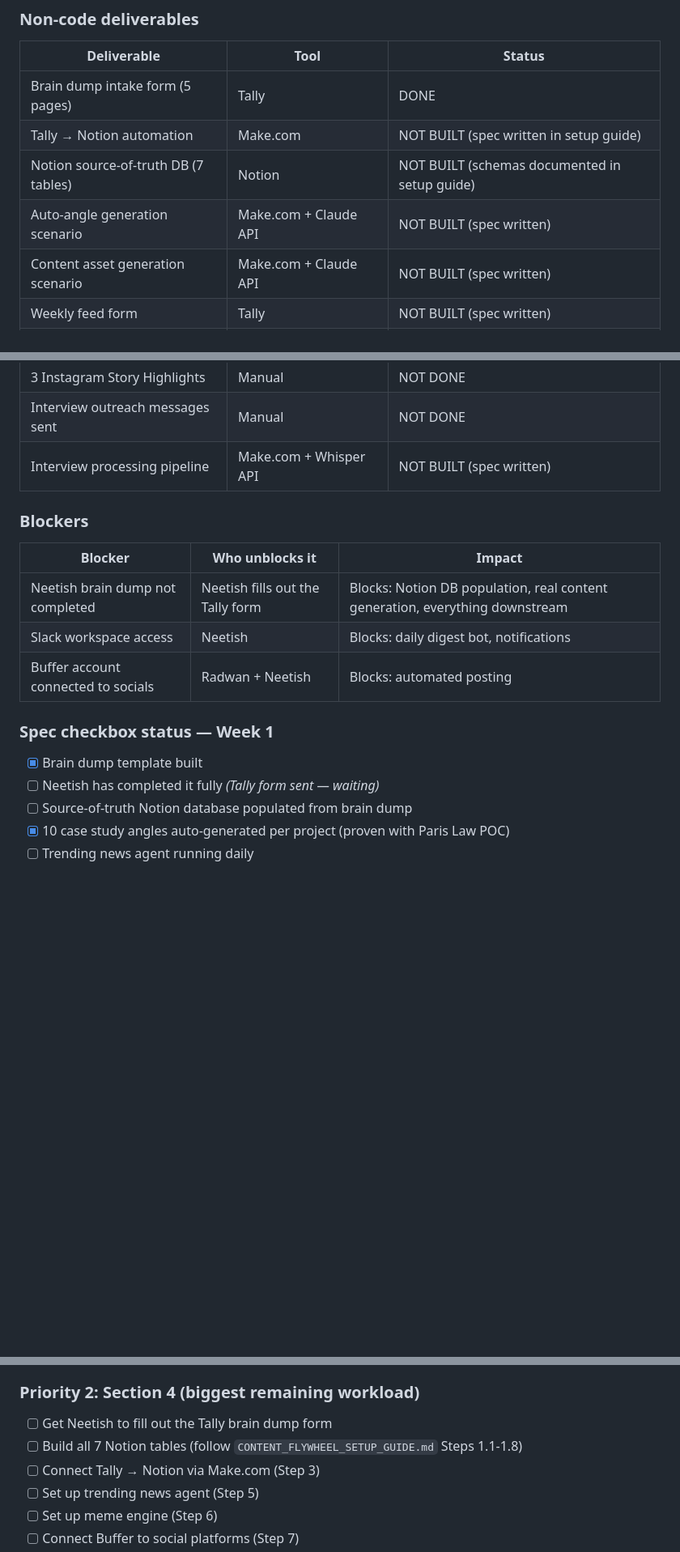
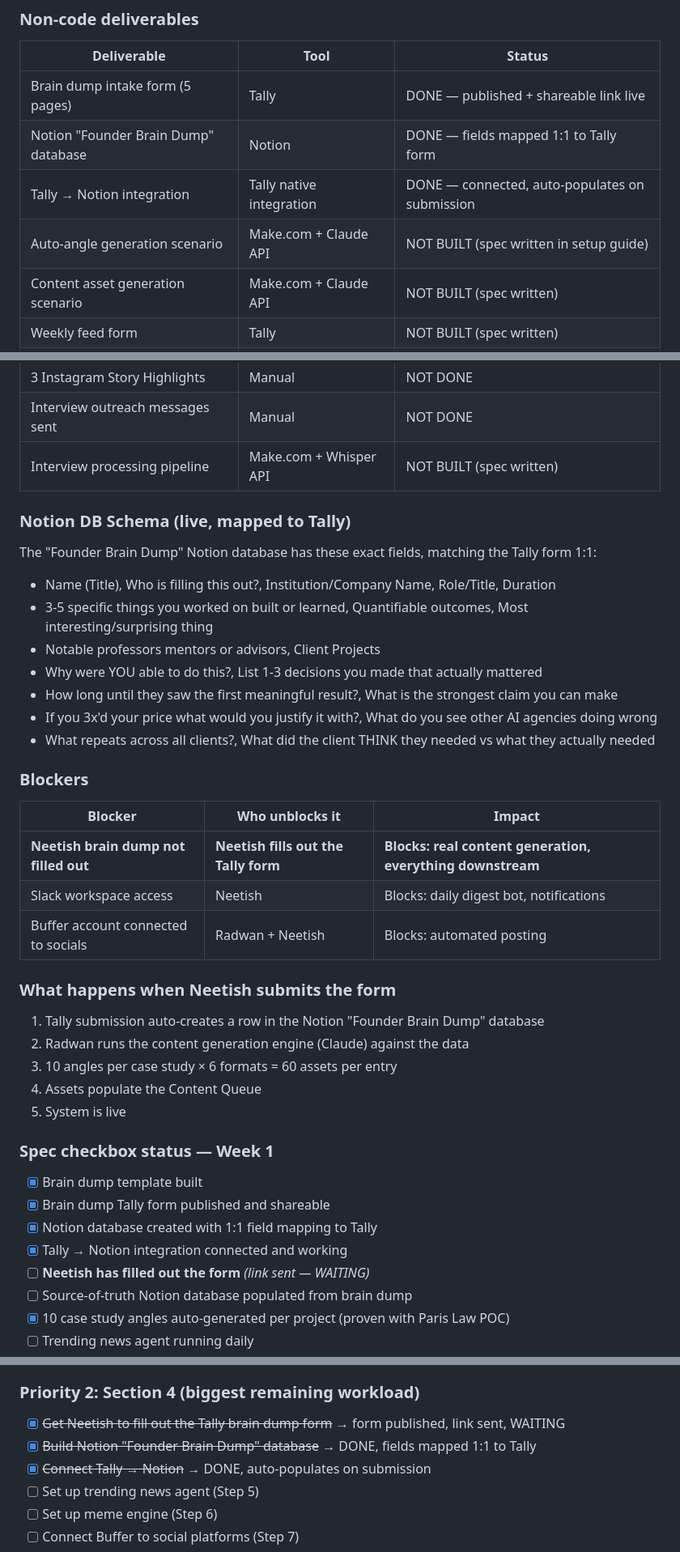
Before and after one commit to RadwanJama01/-cybersphere-outreach, a Markdown page: PROGRESS_REPORT.md, 3 parts joined by grey strips. Shown at 81% size. Drawn GitHub-style; blank space fills up the shorter version.

Commit message:
Update progress: Tally form published, Notion DB built + connected, waiting on Neetish brain dump

```diff
--- a/PROGRESS_REPORT.md
+++ b/PROGRESS_REPORT.md
@@ -79,10 +79,10 @@ Week 1 delivered: 4 deployed dashboards, a fully operational Facebook outreach a
 ### Non-code deliverables
 | Deliverable | Tool | Status |
 |------------|------|--------|
-| Brain dump intake form (5 pages) | Tally | DONE |
-| Tally → Notion automation | Make.com | NOT BUILT (spec written in setup guide) |
-| Notion source-of-truth DB (7 tables) | Notion | NOT BUILT (schemas documented in setup guide) |
-| Auto-angle generation scenario | Make.com + Claude API | NOT BUILT (spec written) |
+| Brain dump intake form (5 pages) | Tally | DONE — published + shareable link live |
+| Notion "Founder Brain Dump" database | Notion | DONE — fields mapped 1:1 to Tally form |
+| Tally → Notion integration | Tally native integration | DONE — connected, auto-populates on submission |
+| Auto-angle generation scenario | Make.com + Claude API | NOT BUILT (spec written in setup guide) |
 | Content asset generation scenario | Make.com + Claude API | NOT BUILT (spec written) |
 | Weekly feed form | Tally | NOT BUILT (spec written) |
 | Trending AI news agent (daily) | Make.com + Perplexity API | NOT BUILT (spec written) |
@@ -97,16 +97,36 @@ Week 1 delivered: 4 deployed dashboards, a fully operational Facebook outreach a
 | Interview outreach messages sent | Manual | NOT DONE |
 | Interview processing pipeline | Make.com + Whisper API | NOT BUILT (spec written) |
 
+### Notion DB Schema (live, mapped to Tally)
+The "Founder Brain Dump" Notion database has these exact fields, matching the Tally form 1:1:
+- Name (Title), Who is filling this out?, Institution/Company Name, Role/Title, Duration
+- 3-5 specific things you worked on built or learned, Quantifiable outcomes, Most interesting/surprising thing
+- Notable professors mentors or advisors, Client Projects
+- Why were YOU able to do this?, List 1-3 decisions you made that actually mattered
+- How long until they saw the first meaningful result?, What is the strongest claim you can make
+- If you 3x'd your price what would you justify it with?, What do you see other AI agencies doing wrong
+- What repeats across all clients?, What did the client THINK they needed vs what they actually needed
+
 ### Blockers
 | Blocker | Who unblocks it | Impact |
 |---------|----------------|--------|
-| Neetish brain dump not completed | Neetish fills out the Tally form | Blocks: Notion DB population, real content generation, everything downstream |
+| **Neetish brain dump not filled out** | **Neetish fills out the Tally form** | **Blocks: real content generation, everything downstream** |
 | Slack workspace access | Neetish | Blocks: daily digest bot, notifications |
 | Buffer account connected to socials | Radwan + Neetish | Blocks: automated posting |
 
+### What happens when Neetish submits the form
+1. Tally submission auto-creates a row in the Notion "Founder Brain Dump" database
+2. Radwan runs the content generation engine (Claude) against the data
+3. 10 angles per case study × 6 formats = 60 assets per entry
+4. Assets populate the Content Queue
+5. System is live
+
 ### Spec checkbox status — Week 1
 - [x] Brain dump template built
-- [ ] Neetish has completed it fully *(Tally form sent — waiting)*
+- [x] Brain dump Tally form published and shareable
+- [x] Notion database created with 1:1 field mapping to Tally
+- [x] Tally → Notion integration connected and working
+- [ ] **Neetish has filled out the form** *(link sent — WAITING)*
 - [ ] Source-of-truth Notion database populated from brain dump
 - [x] 10 case study angles auto-generated per project (proven with Paris Law POC)
 - [ ] Trending news agent running daily
@@ -308,9 +328,9 @@ Week 1 delivered: 4 deployed dashboards, a fully operational Facebook outreach a
 - [ ] Complete 2-week outreach test and report results
 
 ### Priority 2: Section 4 (biggest remaining workload)
-- [ ] Get Neetish to fill out the Tally brain dump form
-- [ ] Build all 7 Notion tables (follow `CONTENT_FLYWHEEL_SETUP_GUIDE.md` Steps 1.1-1.8)
-- [ ] Connect Tally → Notion via Make.com (Step 3)
+- [x] ~~Get Neetish to fill out the Tally brain dump form~~ → form published, link sent, WAITING
+- [x] ~~Build Notion "Founder Brain Dump" database~~ → DONE, fields mapped 1:1 to Tally
+- [x] ~~Connect Tally → Notion~~ → DONE, auto-populates on submission
 - [ ] Set up trending news agent (Step 5)
 - [ ] Set up meme engine (Step 6)
 - [ ] Connect Buffer to social platforms (Step 7)
```
Also changed, not shown: other parts of PROGRESS_REPORT.md (+4 -4 lines).
